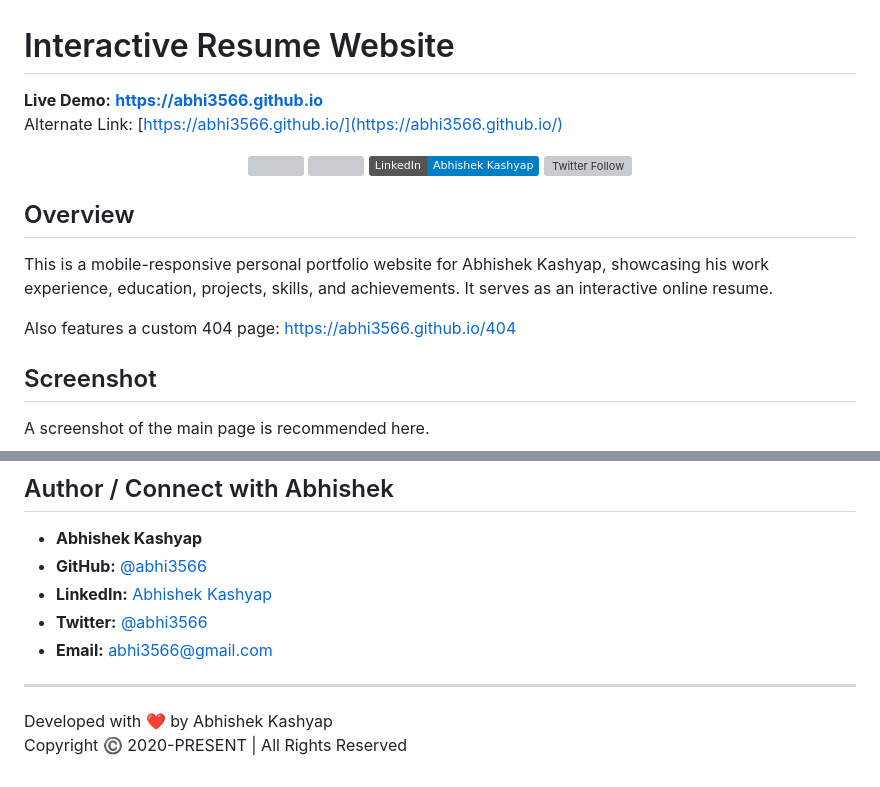
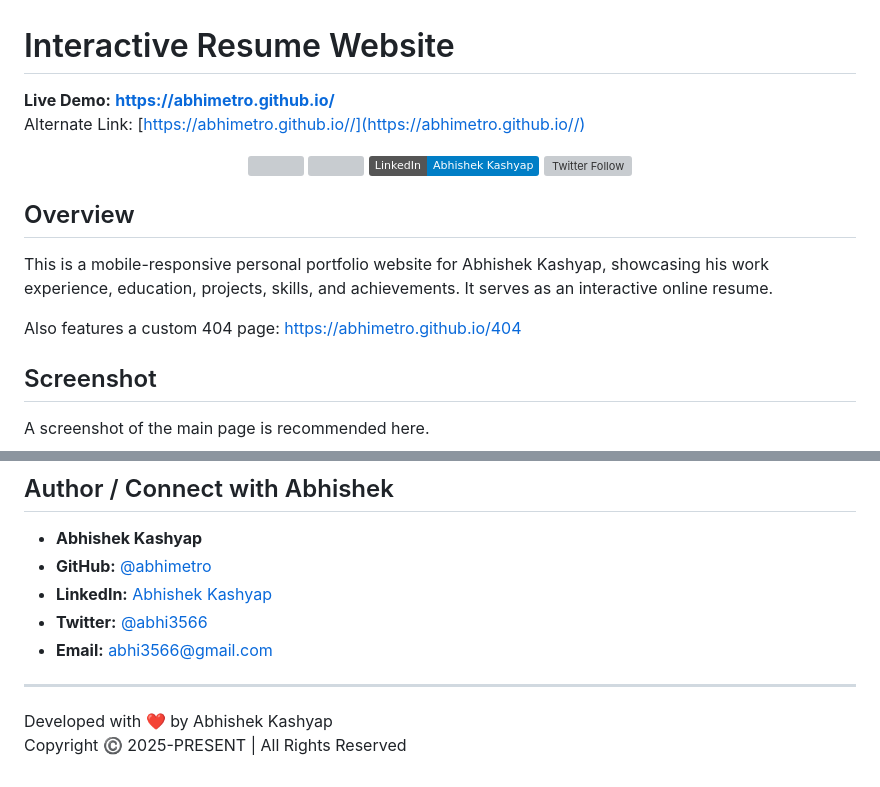
Before and after one commit to abhimetro/abhimetro.github.io, a Markdown page: README.md, 2 parts joined by grey strips. Drawn GitHub-style; badges without logos; grey boxes are pictures that could not be loaded.

```diff
--- a/README.md
+++ b/README.md
@@ -1,7 +1,7 @@
 # Interactive Resume Website
 
-**Live Demo:** **[https://abhi3566.github.io](https://abhi3566.github.io)**
+**Live Demo:** **[https://abhimetro.github.io/](https://abhimetro.github.io/)**
 <br>
-Alternate Link: [https://abhi3566.github.io/](https://abhi3566.github.io/)
+Alternate Link: [https://abhimetro.github.io//](https://abhimetro.github.io//)
 
 <p align="center">
@@ -25,7 +25,7 @@ Alternate Link: [https://abhi3566.github.io/](https://abhi3566.github.io/)
 
 This is a mobile-responsive personal portfolio website for Abhishek Kashyap, showcasing his work experience, education, projects, skills, and achievements. It serves as an interactive online resume.
 
-Also features a custom 404 page: [https://abhi3566.github.io/404](https://abhi3566.github.io/404)
+Also features a custom 404 page: [https://abhimetro.github.io/404](https://abhimetro.github.io/404)
 
 ## Screenshot
 
@@ -119,7 +119,7 @@ This project is licensed under the MIT License. See the [LICENSE](LICENSE) file
 ## Author / Connect with Abhishek
 
 *   **Abhishek Kashyap**
-*   **GitHub:** [@abhi3566](https://github.com/abhi3566)
+*   **GitHub:** [@abhimetro](https://abhimetro.github.io)
 *   **LinkedIn:** [Abhishek Kashyap](https://www.linkedin.com/in/abhishek-kashyap-dev/)
 *   **Twitter:** [@abhi3566](https://twitter.com/abhi3566)
 *   **Email:** [abhi3566@gmail.com](mailto:abhi3566@gmail.com)
@@ -128,4 +128,4 @@ This project is licensed under the MIT License. See the [LICENSE](LICENSE) file
 
 Developed with ❤️ by Abhishek Kashyap
 <br>
-Copyright ©️ 2020-PRESENT | All Rights Reserved
+Copyright ©️ 2025-PRESENT | All Rights Reserved
```
Also changed, not shown: other parts of README.md (+1 -1 lines).
